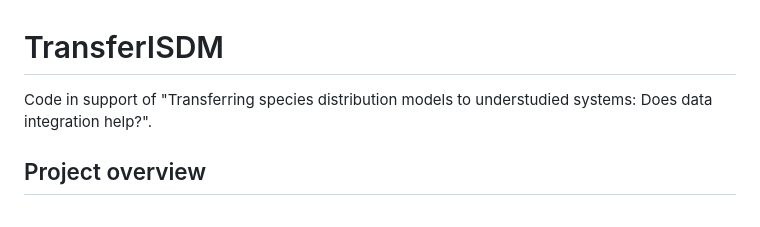
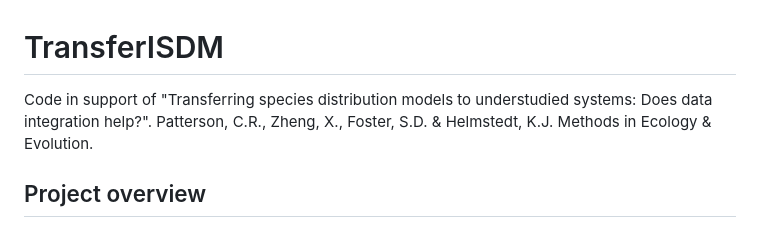
Before and after one commit to patch105/TransferISDM, a Markdown page: README.md, the part around the change. GitHub-like rendering.

```diff
--- a/README.md
+++ b/README.md
@@ -1,6 +1,6 @@
 # TransferISDM
 
-Code in support of "Transferring species distribution models to understudied systems: Does data integration help?".
+Code in support of "Transferring species distribution models to understudied systems: Does data integration help?". Patterson, C.R., Zheng, X., Foster, S.D. & Helmstedt, K.J. Methods in Ecology & Evolution.
 
 ## Project overview
 Integrated species distribution models (ISDMs) have the potential to provide better predictions than models fitted to single data types, but this has never been tested in scenarios of spatial transfer. Here, we test the performance of integrated, presence-only, and presence-absence models in simulated model transfer scenarios that emulate common causes of spatial model transfer failure: environmental dissimilarity and spatial autocorrelation. We also examine how two aspects of data quality - bias and presence-only detection probability - influence the outcomes of these model transfer scenarios.
```
